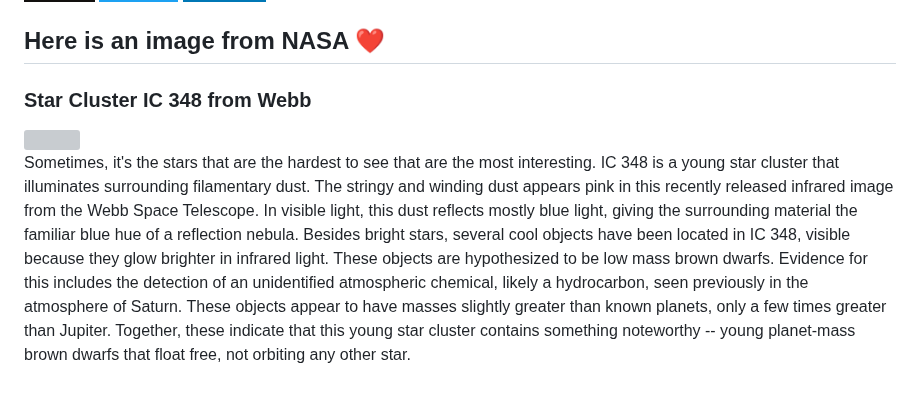
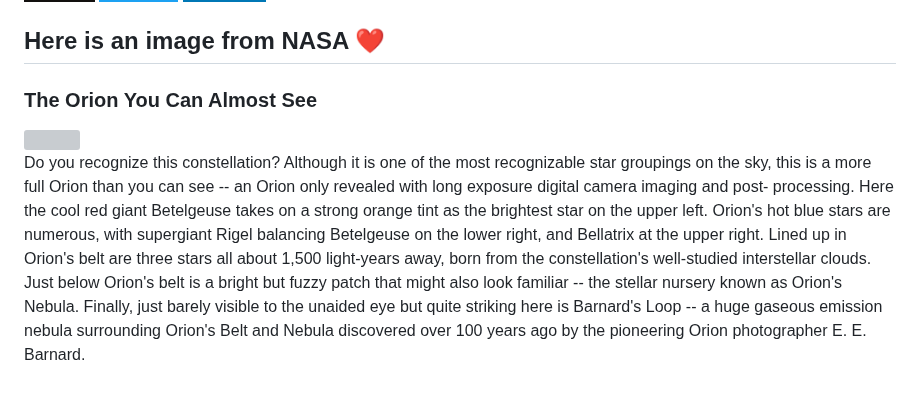
Before and after one commit to Kl0ven/Kl0ven, a Markdown page: README.md, the part around the change. Drawn GitHub-style; badges without logos; grey boxes are pictures that could not be loaded.

Commit message:
Automated publish: Tue Jan 16 06:01:31 UTC 2024 8c9bf14a8bb3f40149740bfb840a2141e7070e27

```diff
--- a/README.md
+++ b/README.md
@@ -60,8 +60,8 @@
 </p>
 
 <h2>Here is an image from NASA ❤</h2>
-<h3>Star Cluster IC 348 from Webb</h3>
- <img class="fit-picture" src="https://apod.nasa.gov/apod/image/2401/IC348_webb_960.jpg"">
+<h3>The Orion You Can Almost See</h3>
+ <img class="fit-picture" src="https://apod.nasa.gov/apod/image/2401/OrionMcc_Guzzini_960.jpg"">
 
 
-<p style="text-align: justify;">Sometimes, it&#39;s the stars that are the hardest to see that are the most interesting. IC 348 is a young star cluster that illuminates surrounding filamentary dust.  The stringy and winding dust appears pink in this recently released infrared image from the Webb Space Telescope. In visible light, this dust reflects mostly blue light, giving the surrounding material the familiar blue hue of a reflection nebula.  Besides bright stars, several cool objects have been located in IC 348, visible because they glow brighter in infrared light.  These objects are hypothesized to be low mass brown dwarfs.  Evidence for this includes the detection of an unidentified atmospheric chemical, likely a hydrocarbon, seen previously in the atmosphere of Saturn. These objects appear to have masses slightly greater than known planets, only a few times greater than Jupiter.  Together, these indicate that this young star cluster contains something noteworthy -- young planet-mass brown dwarfs that float free, not orbiting any other star.</p>
+<p style="text-align: justify;">Do you recognize this constellation?  Although it is one of the most recognizable star groupings on the sky, this is a more full Orion than you can see -- an Orion only revealed with long exposure digital camera imaging and post- processing.  Here the cool red giant Betelgeuse takes on a strong orange tint as the brightest star on the upper left.  Orion&#39;s hot blue stars are numerous, with supergiant Rigel balancing Betelgeuse on the lower right, and Bellatrix at the upper right. Lined up in Orion&#39;s belt are three stars all about 1,500 light-years away, born from the constellation&#39;s well-studied interstellar clouds. Just below Orion&#39;s belt is a bright but fuzzy patch that might also look familiar -- the stellar nursery known as Orion&#39;s Nebula.  Finally, just barely visible to the unaided eye but quite striking here is Barnard&#39;s Loop -- a huge gaseous emission nebula surrounding Orion&#39;s Belt and Nebula discovered over 100 years ago by the pioneering Orion photographer E. E. Barnard.</p>
```
